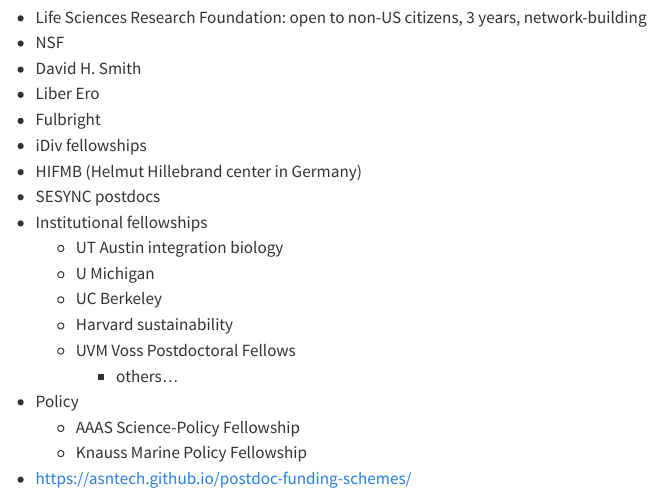
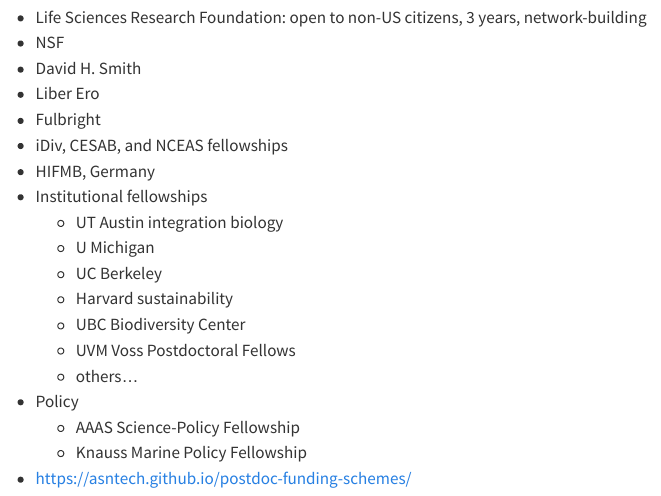
Before and after one commit to pinskylab/how_we_work, a Quarto document (phd_guide.qmd): the page in a window 1100 px wide, from 6060 px down. Rendered offline with R 4.5, knitr and Pandoc in place of Quarto, with nearby package versions.

Commit message:
Update phd_guide.qmd with postdoc funding

```diff
--- a/phd_guide.qmd
+++ b/phd_guide.qmd
@@ -218,15 +218,15 @@
 - David H. Smith
 - Liber Ero
 - Fulbright
-- iDiv fellowships
-- HIFMB (Helmut Hillebrand center in Germany)
-- SESYNC postdocs
+- iDiv, CESAB, and NCEAS fellowships
+- HIFMB, Germany
 - Institutional fellowships
 	- UT Austin integration biology
 	- U Michigan
 	- UC Berkeley
 	- Harvard sustainability
-  - UVM Voss Postdoctoral Fellows
+	- UBC Biodiversity Center
+    - UVM Voss Postdoctoral Fellows
 	- others...
 - Policy
 	- AAAS Science-Policy Fellowship
```
